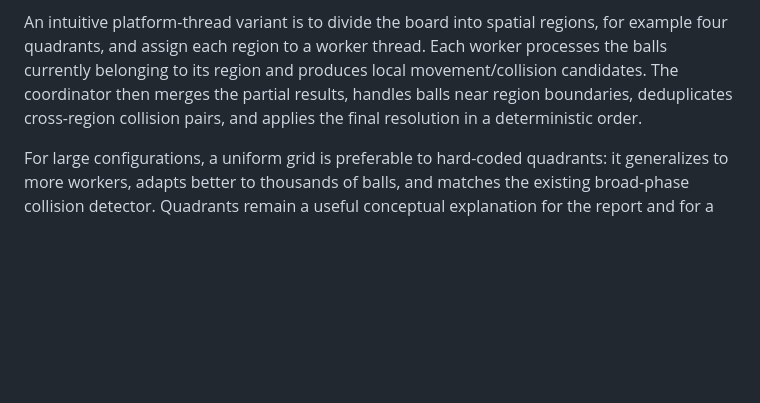
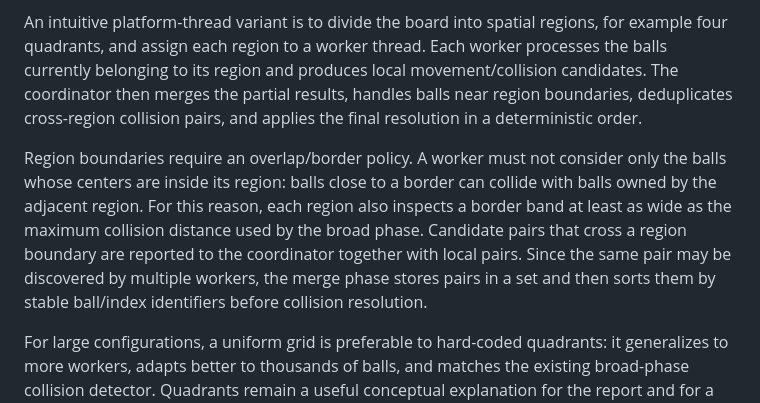
Before and after one commit to pcd-26/PCD-26, a Markdown page: assignment-1/docs/concurrent-architecture.md, the part around the change. Rendered like a GitHub page; blank space fills up the shorter version.

Commit message:
docs(assignment-1): :memo: add cross-region idea docs

```diff
--- a/assignment-1/docs/concurrent-architecture.md
+++ b/assignment-1/docs/concurrent-architecture.md
@@ -254,6 +254,15 @@ local movement/collision candidates. The coordinator then merges the partial
 results, handles balls near region boundaries, deduplicates cross-region
 collision pairs, and applies the final resolution in a deterministic order.
 
+Region boundaries require an overlap/border policy. A worker must not consider
+only the balls whose centers are inside its region: balls close to a border can
+collide with balls owned by the adjacent region. For this reason, each region
+also inspects a border band at least as wide as the maximum collision distance
+used by the broad phase. Candidate pairs that cross a region boundary are
+reported to the coordinator together with local pairs. Since the same pair may
+be discovered by multiple workers, the merge phase stores pairs in a set and
+then sorts them by stable ball/index identifiers before collision resolution.
+
 For large configurations, a uniform grid is preferable to hard-coded quadrants:
 it generalizes to more workers, adapts better to thousands of balls, and
 matches the existing broad-phase collision detector. Quadrants remain a useful
```
